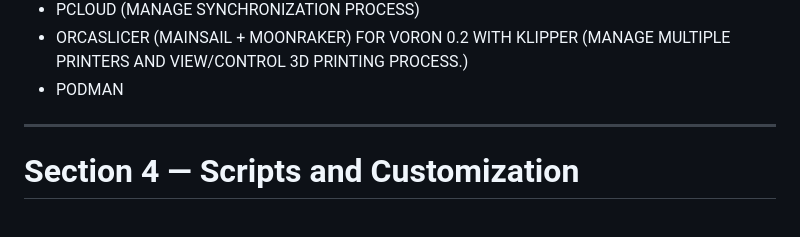
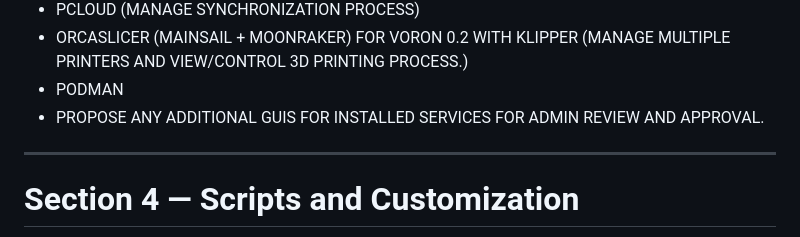
Before and after one commit to 300x3/ALWAYSON, a Markdown page: README.md, the part around the change. GitHub-like rendering.

```diff
--- a/README.md
+++ b/README.md
@@ -1619,6 +1619,7 @@ VERIFY THAT A GUI IS AVAILABLE FOR EACH OF THE FOLLOWING PROGRAMS AND THAT EACH
 - PCLOUD (MANAGE SYNCHRONIZATION PROCESS)
 - ORCASLICER (MAINSAIL + MOONRAKER) FOR VORON 0.2 WITH KLIPPER (MANAGE MULTIPLE PRINTERS AND VIEW/CONTROL 3D PRINTING PROCESS.)
 - PODMAN
+- PROPOSE ANY ADDITIONAL GUIS FOR INSTALLED SERVICES FOR ADMIN REVIEW AND APPROVAL.
 
 
 ***
```
